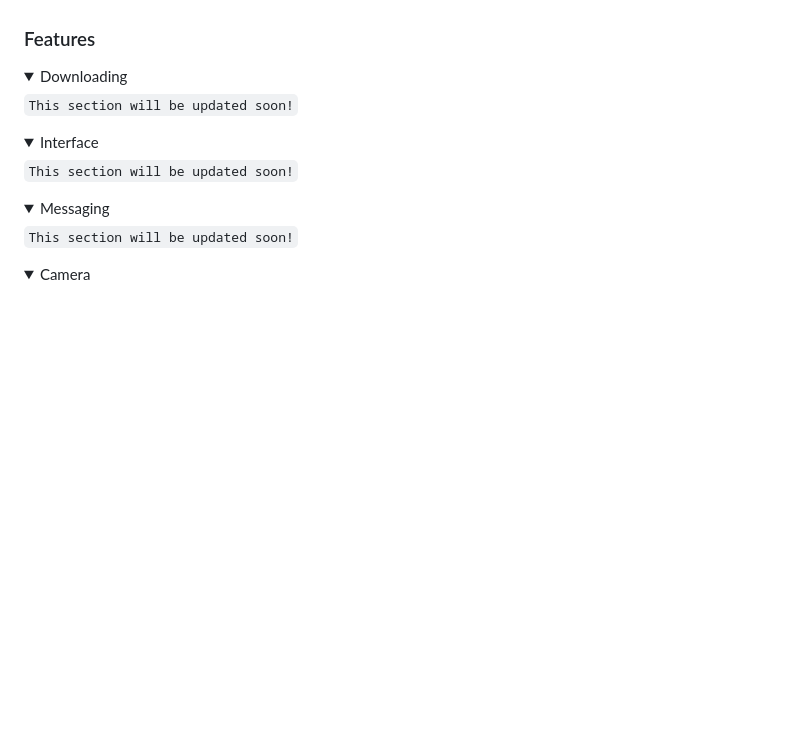
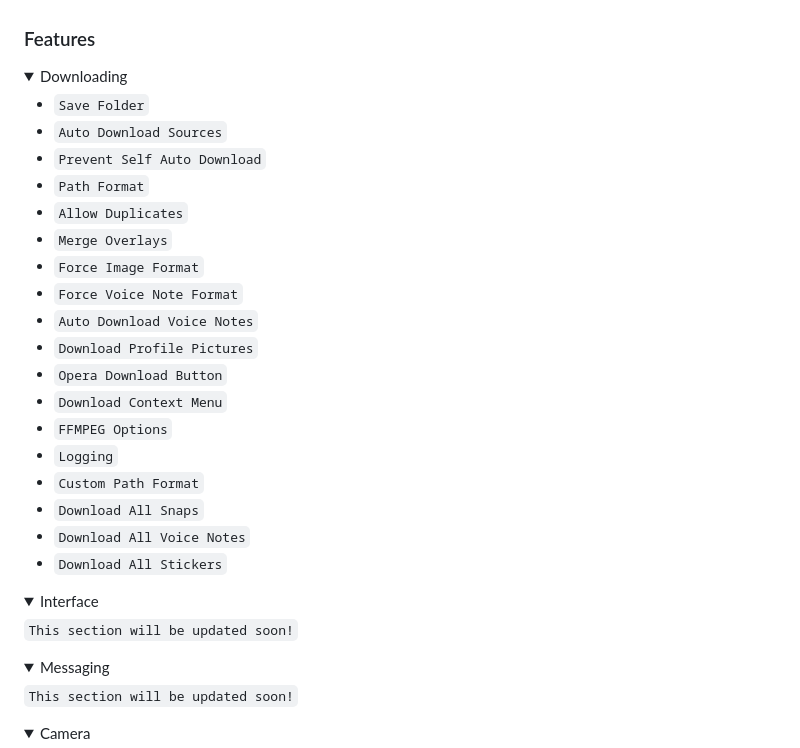
Before and after one commit to SinfulZen/SnapThunder, a Markdown page: README.md, the part around the change. Drawn GitHub-style; folded sections open; blank space fills up the shorter version.

Commit message:
ReadMe Update
Description updated.

```diff
--- a/README.md
+++ b/README.md
@@ -22,7 +22,24 @@ This section will be updated soon as there's alot of info to put here and it's a
 <details closed>
   <summary>Downloading</summary>
 
-`This section will be updated soon!`
+- `Save Folder`
+- `Auto Download Sources`
+- `Prevent Self Auto Download`
+- `Path Format`
+- `Allow Duplicates`
+- `Merge Overlays`
+- `Force Image Format`
+- `Force Voice Note Format`
+- `Auto Download Voice Notes`
+- `Download Profile Pictures`
+- `Opera Download Button`
+- `Download Context Menu`
+- `FFMPEG Options`
+- `Logging`
+- `Custom Path Format`
+- `Download All Snaps`
+- `Download All Voice Notes`
+- `Download All Stickers`
 
 </details>
 
```
